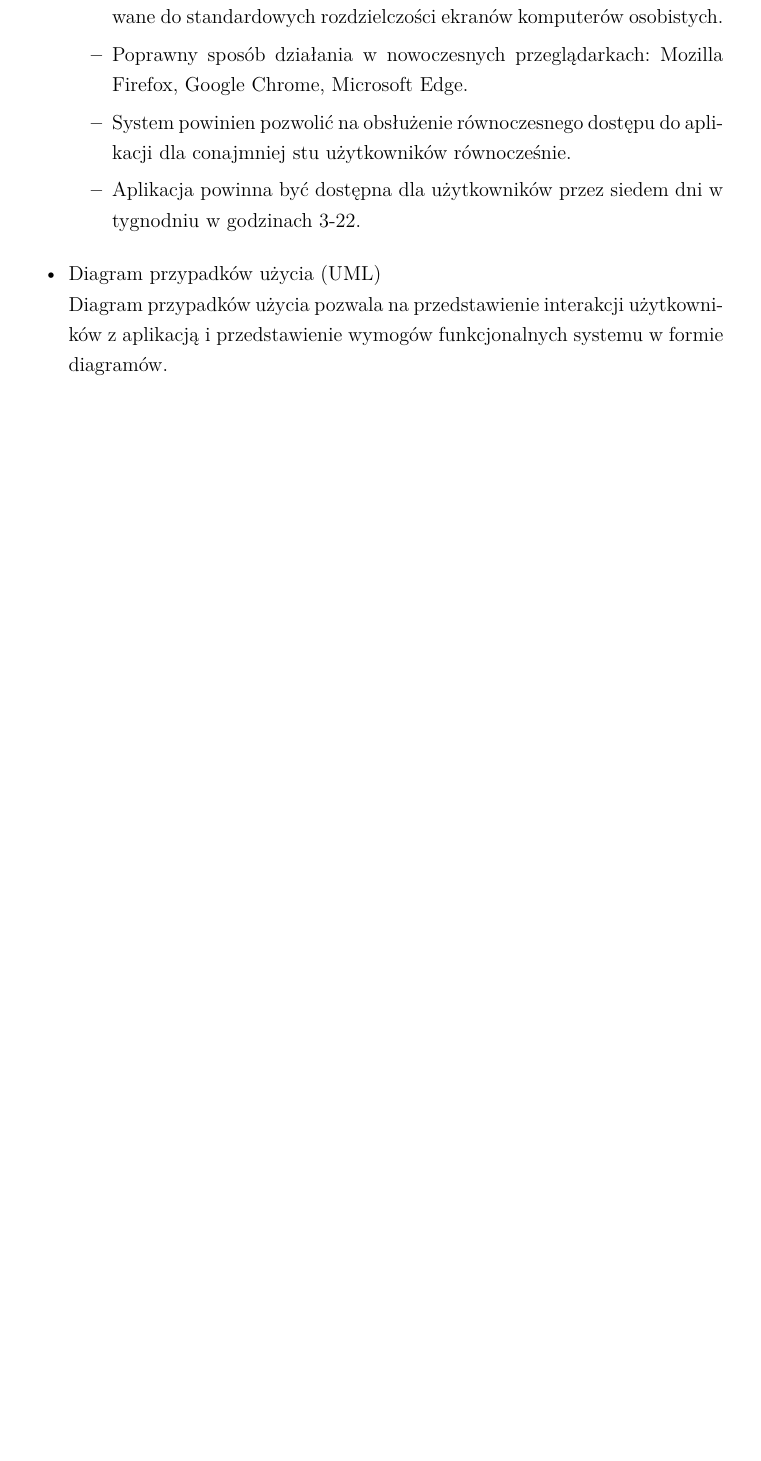
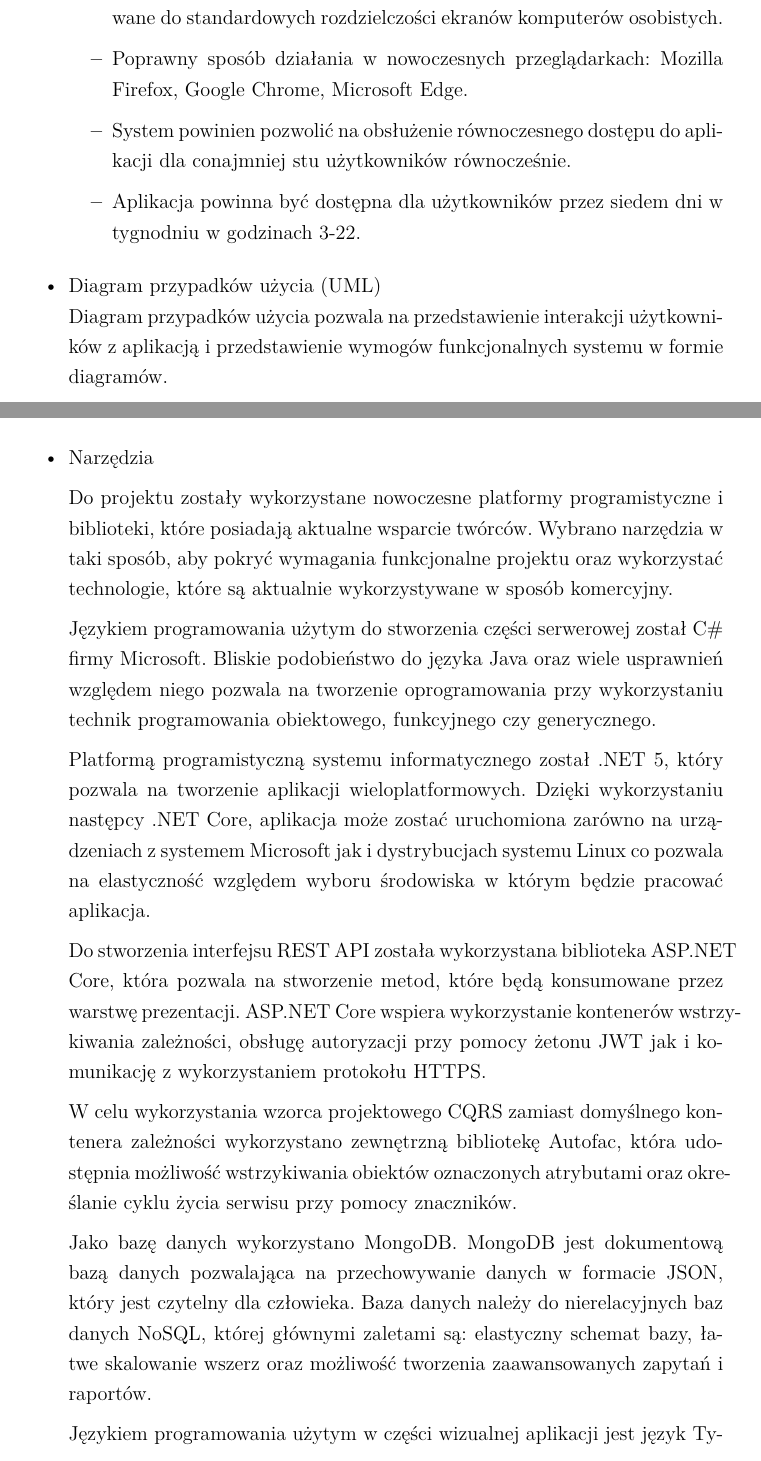
Before and after one commit to gladki24/Samson.Documentation, a LaTeX thesis (praca/praca.tex): part of page 16 of 41 before the commit and two parts of pages 16 and 18 of 43 after it, the two joined at a grey line, cut so that both start at the same text, the shorter picture padded with empty space. Compiled offline with pdfLaTeX.

Commit message:
Add used tools

```diff
--- a/praca/praca.tex
+++ b/praca/praca.tex
@@ -343,4 +339,2 @@ Tworzony system powinien zapewnić wsparcie pracownikom w spełnaniu aktualnych
-			\label{fig:3}
-		\end{figure}
 	\item Diagram przypadków użycia (UML)
 	\\ Diagram przypadków użycia pozwala na przedstawienie interakcji użytkowników z aplikacją i przedstawienie wymogów funkcjonalnych systemu w formie diagramów.
@@ -347,3 +346,24 @@ Tworzony system powinien zapewnić wsparcie pracownikom w spełnaniu aktualnych
+	\label{fig:3}
+\end{figure}
+
+	\item Narzędzia
+
+	Do projektu zostały wykorzystane nowoczesne platformy programistyczne i biblioteki, które posiadają aktualne wsparcie twórców. Wybrano narzędzia w taki sposób, aby pokryć wymagania funkcjonalne projektu oraz wykorzystać technologie, które są aktualnie wykorzystywane w sposób komercyjny.
+
+	Językiem programowania użytym do stworzenia części serwerowej został C\# firmy Microsoft. Bliskie podobieństwo do języka Java oraz wiele usprawnień względem niego pozwala na tworzenie oprogramowania przy wykorzystaniu technik programowania obiektowego, funkcyjnego czy generycznego.
+
+	Platformą programistyczną systemu informatycznego został .NET 5, który pozwala na tworzenie aplikacji wieloplatformowych. Dzięki wykorzystaniu następcy .NET Core, aplikacja może zostać uruchomiona zarówno na urządzeniach z systemem Microsoft jak i dystrybucjach systemu Linux co pozwala na elastyczność względem wyboru środowiska w którym będzie pracować aplikacja.
+
+	Do stworzenia interfejsu REST API została wykorzystana biblioteka ASP.NET Core, która pozwala na stworzenie metod, które będą konsumowane przez warstwę prezentacji. ASP.NET Core wspiera wykorzystanie kontenerów wstrzykiwania zależności, obsługę autoryzacji przy pomocy żetonu JWT jak i komunikację z wykorzystaniem protokołu HTTPS.
+
+	W celu wykorzystania wzorca projektowego CQRS zamiast domyślnego kontenera zależności wykorzystano zewnętrzną bibliotekę Autofac, która udostępnia możliwość wstrzykiwania obiektów oznaczonych atrybutami oraz określanie cyklu życia serwisu przy pomocy znaczników.
+
+	Jako bazę danych wykorzystano MongoDB. MongoDB jest dokumentową bazą danych pozwalająca na przechowywanie danych w formacie JSON, który jest czytelny dla człowieka. Baza danych należy do nierelacyjnych baz danych NoSQL, której głównymi zaletami są: elastyczny schemat bazy, łatwe skalowanie wszerz oraz możliwość tworzenia zaawansowanych zapytań i raportów.
+
+	Językiem programowania użytym w części wizualnej aplikacji jest język TypeScript zaprojektowany przez firmę Microsoft. W odróżnieniu od języka JavaScript, TypeScript oferuje typowanie w czasie kompilacji, co pozwala na unikanie błędów związanych z niezgodnością typów. Dodanie interfejsów i uogólnień funkcji względem JavaScriptu pozwala na pisanie kodu z wykorzystaniem paradygmatów programowania obiektowego i generycznego.
+
+	Do stworzenia interfejsu użytkownika została wykorzystana platforma programistyczna Angular, która pozwala na tworzenie komponentów wielokrotnego użytku oraz hermetyzację logiki w postaci serwisów aplikacyjnych. Cechą charakterystyczną platformy jest natywne wykorzystanie języka TypeScript.
+
 	\item Opis narzędzi, metodyk eksperymentalnych, metod modelowania
 		\begin{itemize}
 			\item Narzędzia
```
Also changed, not shown: praca/praca.bbl (added), praca/praca.pdf, praca/praca.tex (9 more changed lines), 8 other files.
